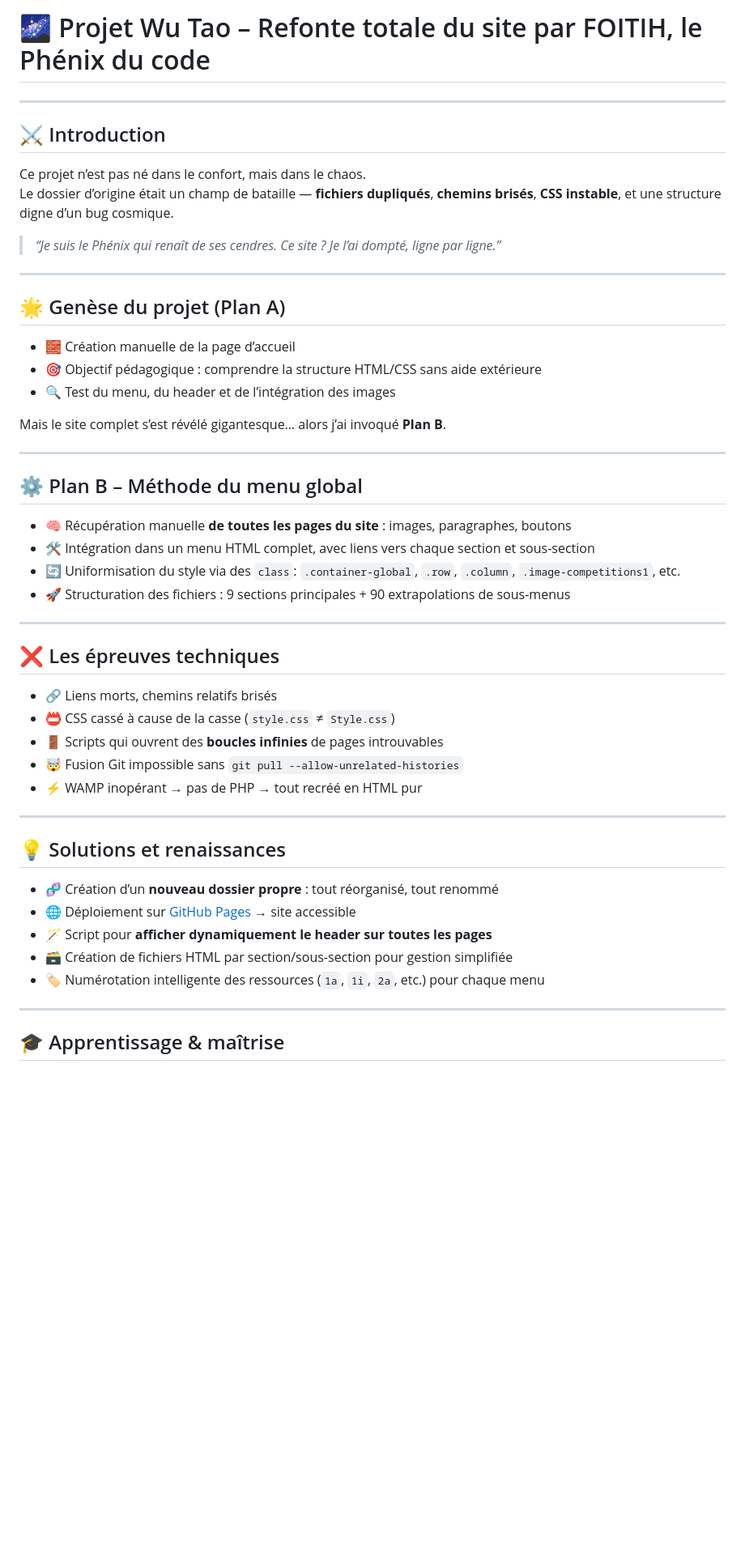
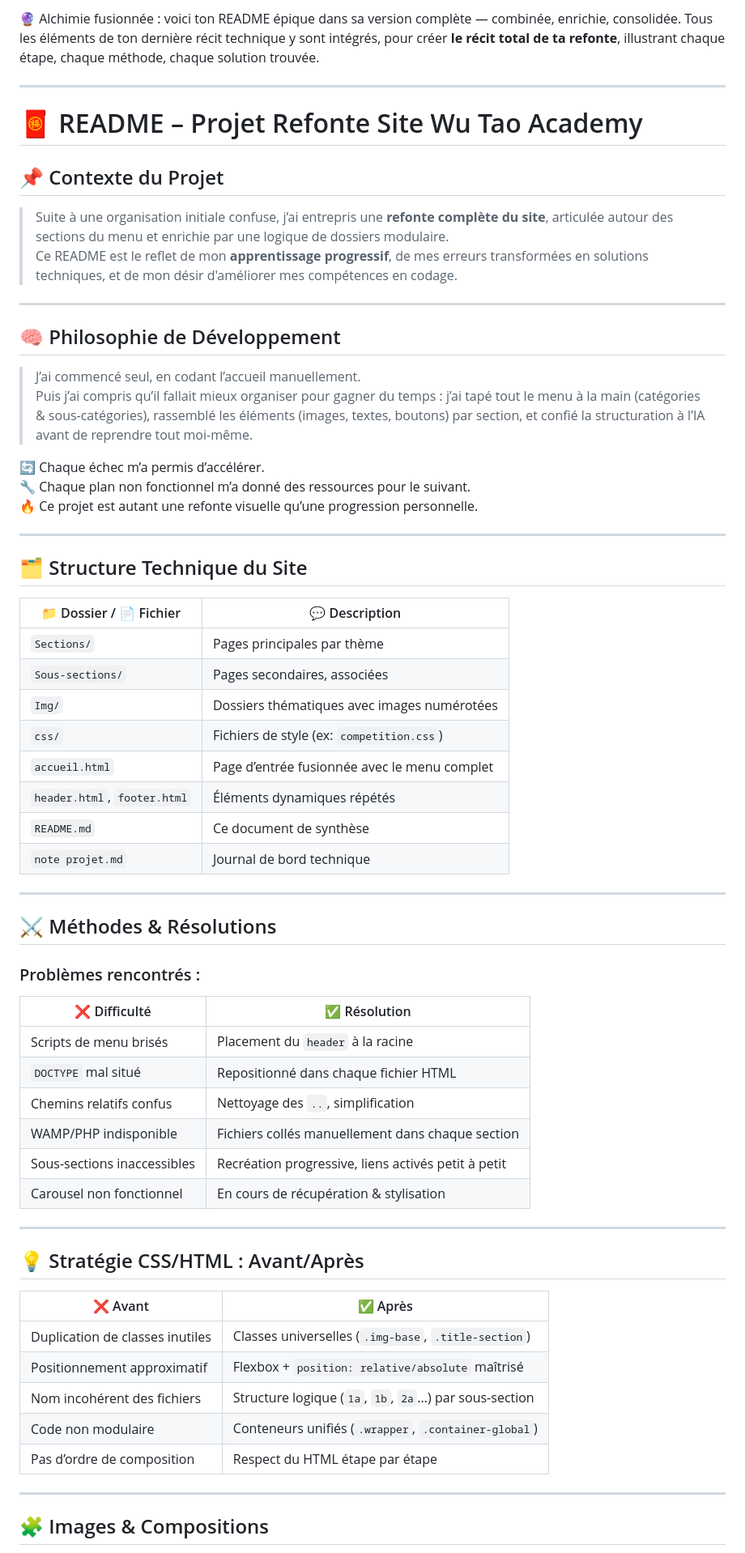
Before and after one commit to morchid65/projet-refonte-site, a Markdown page: README.md, the part around the change printed below. Shown: that part at 81% size. Drawn GitHub-style; blank space fills up the shorter version.

```diff
--- a/README.md
+++ b/README.md
@@ -1,54 +1,68 @@
-# 🌌 Projet Wu Tao – Refonte totale du site par FOITIH, le Phénix du code
+🔮 Alchimie fusionnée : voici ton README épique dans sa version complète — combinée, enrichie, consolidée. Tous les éléments de ton dernière récit technique y sont intégrés, pour créer **le récit total de ta refonte**, illustrant chaque étape, chaque méthode, chaque solution trouvée.
 
 ---
 
-## ⚔️ Introduction
+# 🧧 README – Projet Refonte Site Wu Tao Academy
 
-Ce projet n’est pas né dans le confort, mais dans le chaos.
-Le dossier d’origine était un champ de bataille — **fichiers dupliqués**, **chemins brisés**, **CSS instable**, et une structure digne d’un bug cosmique.
+## 📌 Contexte du Projet
 
-> _“Je suis le Phénix qui renaît de ses cendres. Ce site ? Je l’ai dompté, ligne par ligne.”_
+> Suite à une organisation initiale confuse, j’ai entrepris une **refonte complète du site**, articulée autour des sections du menu et enrichie par une logique de dossiers modulaire.
+> Ce README est le reflet de mon **apprentissage progressif**, de mes erreurs transformées en solutions techniques, et de mon désir d'améliorer mes compétences en codage.
 
 ---
 
-## 🌟 Genèse du projet (Plan A)
+## 🧠 Philosophie de Développement
 
-- 🧱 Création manuelle de la page d’accueil
-- 🎯 Objectif pédagogique : comprendre la structure HTML/CSS sans aide extérieure
-- 🔍 Test du menu, du header et de l’intégration des images
+> J’ai commencé seul, en codant l’accueil manuellement.
+> Puis j’ai compris qu’il fallait mieux organiser pour gagner du temps : j’ai tapé tout le menu à la main (catégories & sous-catégories), rassemblé les éléments (images, textes, boutons) par section, et confié la structuration à l’IA avant de reprendre tout moi-même.
 
-Mais le site complet s’est révélé gigantesque… alors j’ai invoqué **Plan B**.
+🔄 Chaque échec m’a permis d’accélérer.
+🔧 Chaque plan non fonctionnel m’a donné des ressources pour le suivant.
+🔥 Ce projet est autant une refonte visuelle qu’une progression personnelle.
 
 ---
 
-## ⚙️ Plan B – Méthode du menu global
+## 🗂️ Structure Technique du Site
 
-- 🧠 Récupération manuelle **de toutes les pages du site** : images, paragraphes, boutons
-- 🛠️ Intégration dans un menu HTML complet, avec liens vers chaque section et sous-section
-- 🔄 Uniformisation du style via des `class`: `.container-global`, `.row`, `.column`, `.image-competitions1`, etc.
-- 🚀 Structuration des fichiers : 9 sections principales + 90 extrapolations de sous-menus
+| 📁 Dossier / 📄 Fichier       | 💬 Description                                      |
+|-----------------------------|---------------------------------------------------|
+| `Sections/`                 | Pages principales par thème                       |
+| `Sous-sections/`           | Pages secondaires, associées                      |
+| `Img/`                      | Dossiers thématiques avec images numérotées       |
+| `css/`                      | Fichiers de style (ex: `competition.css`)         |
+| `accueil.html`              | Page d’entrée fusionnée avec le menu complet      |
+| `header.html`, `footer.html`| Éléments dynamiques répétés                       |
+| `README.md`                 | Ce document de synthèse                          |
+| `note projet.md`            | Journal de bord technique                         |
 
 ---
 
-## ❌ Les épreuves techniques
+## ⚔️ Méthodes & Résolutions
 
-- 🔗 Liens morts, chemins relatifs brisés
-- 📛 CSS cassé à cause de la casse (`style.css` ≠ `Style.css`)
-- 🚪 Scripts qui ouvrent des **boucles infinies** de pages introuvables
-- 🤯 Fusion Git impossible sans `git pull --allow-unrelated-histories`
-- ⚡ WAMP inopérant → pas de PHP → tout recréé en HTML pur
+### Problèmes rencontrés :
+
+| ❌ Difficulté | ✅ Résolution |
+|--------------|---------------|
+| Scripts de menu brisés | Placement du `header` à la racine |
+| `DOCTYPE` mal situé | Repositionné dans chaque fichier HTML |
+| Chemins relatifs confus | Nettoyage des `..`, simplification |
+| WAMP/PHP indisponible | Fichiers collés manuellement dans chaque section |
+| Sous-sections inaccessibles | Recréation progressive, liens activés petit à petit |
+| Carousel non fonctionnel | En cours de récupération & stylisation |
 
 ---
 
-## 💡 Solutions et renaissances
+## 💡 Stratégie CSS/HTML : Avant/Après
 
-- 🧬 Création d’un **nouveau dossier propre** : tout réorganisé, tout renommé
-- 🌐 Déploiement sur [GitHub Pages](https://morchid65.github.io/projet-refonte-site/) → site accessible
-- 🪄 Script pour **afficher dynamiquement le header sur toutes les pages**
-- 🗃️ Création de fichiers HTML par section/sous-section pour gestion simplifiée
-- 🏷️ Numérotation intelligente des ressources (`1a`, `1i`, `2a`, etc.) pour chaque menu
+| ❌ Avant                            | ✅ Après |
+|------------------------------------|---------|
+| Duplication de classes inutiles    | Classes universelles (`.img-base`, `.title-section`) |
+| Positionnement approximatif        | Flexbox + `position: relative/absolute` maîtrisé |
+| Nom incohérent des fichiers        | Structure logique (`1a`, `1b`, `2a`...) par sous-section |
+| Code non modulaire                 | Conteneurs unifiés (`.wrapper`, `.container-global`) |
+| Pas d’ordre de composition         | Respect du HTML étape par étape |
 
 ---
 
-## 🎓 Apprentissage & maîtrise
+## 🧩 Images & Compositions
 
```
Also changed, not shown: other parts of README.md (+32 -23 lines).
